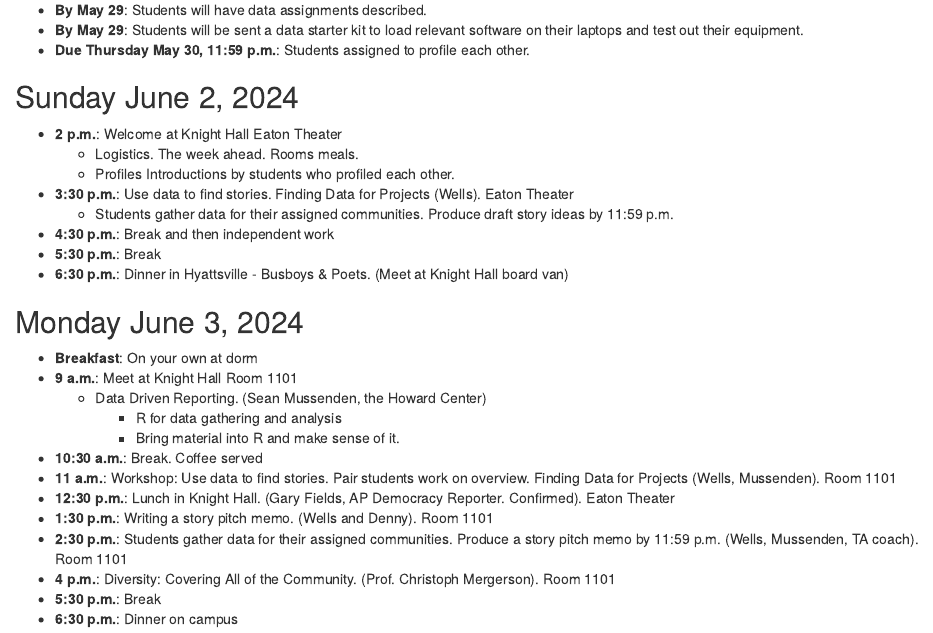
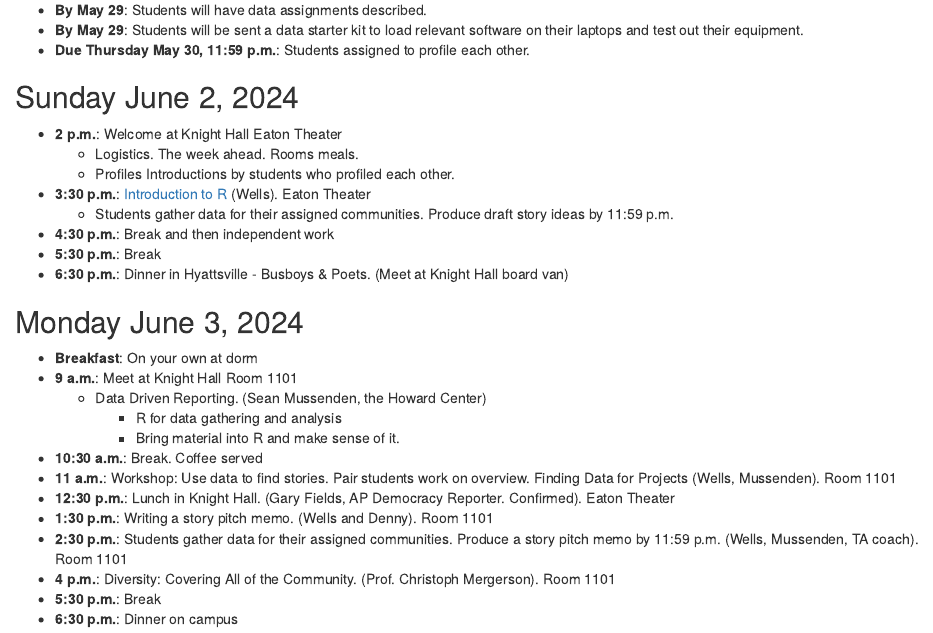
Before and after one commit to shifradayak/DJNF_Merrill, an R Markdown document (Itinerary_Data_Driven_Investigative_Reporting.Rmd): the page in a window 1100 px wide, from 270 px down. Rendered offline with R 4.5, knitr and Pandoc, with nearby package versions.

Commit message:
update itinerary with sunday's url

```diff
--- a/Itinerary_Data_Driven_Investigative_Reporting.Rmd
+++ b/Itinerary_Data_Driven_Investigative_Reporting.Rmd
@@ -20,7 +20,7 @@ output: html_document
 -   **2 p.m.**: Welcome at Knight Hall Eaton Theater
     -   Logistics. The week ahead. Rooms meals.
     -   Profiles Introductions by students who profiled each other.
--   **3:30 p.m.**: Use data to find stories. Finding Data for Projects (Wells). Eaton Theater
+-   **3:30 p.m.**: [Introduction to R](https://wellsdata.github.io/DJNF_Merrill/Intro_to_R_2024/DJNF_Intro_to_R_RStudio_Wells_2024.html) (Wells). Eaton Theater
     -   Students gather data for their assigned communities. Produce draft story ideas by 11:59 p.m.
 -   **4:30 p.m.**: Break and then independent work
 -   **5:30 p.m.**: Break
```
